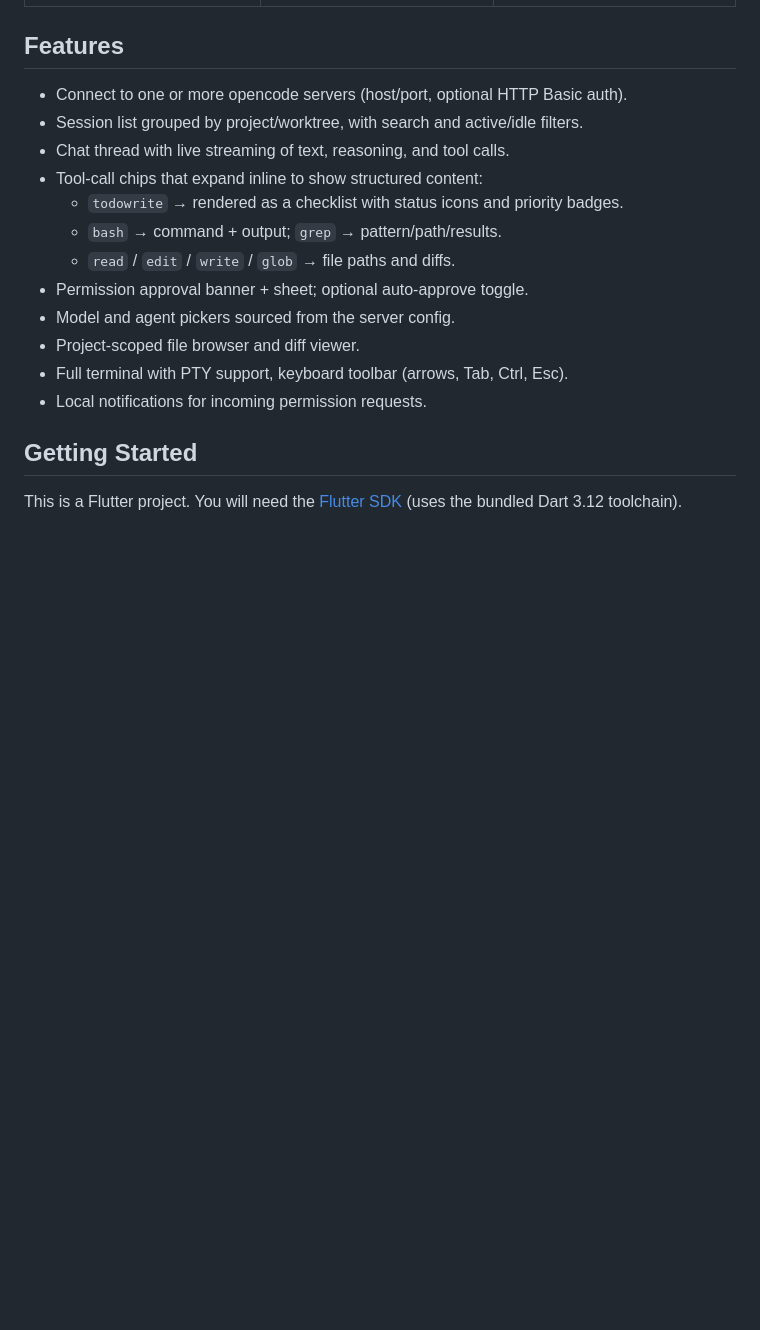
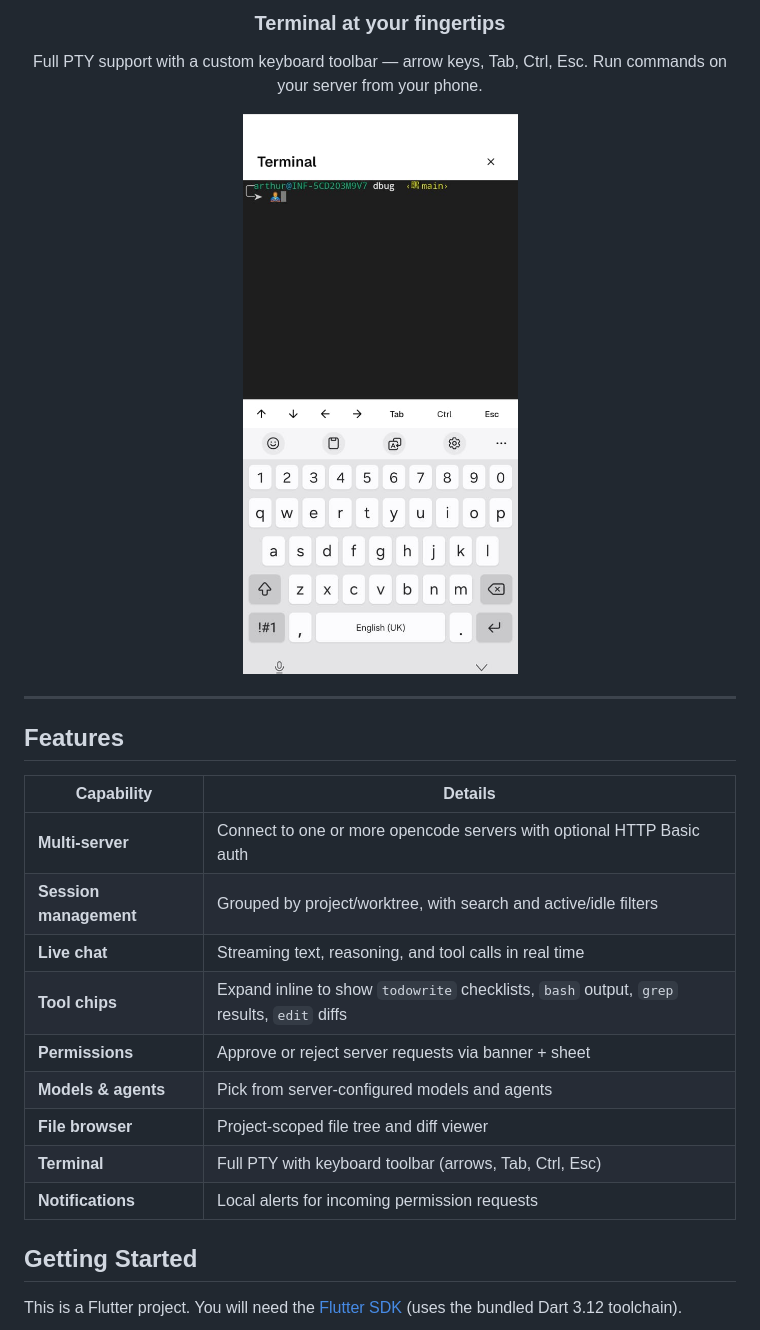
Before and after one commit to arthurkay/spark, a Markdown page: README.md, the part around one of its changes. GitHub-like rendering; blank space fills up the shorter version.

Commit message:
docs: professional showcase layout for README screenshots

```diff
--- a/README.md
+++ b/README.md
@@ -17,18 +44,27 @@ standard opencode server API.
+### Terminal at your fingertips
+
+Full PTY support with a custom keyboard toolbar — arrow keys, Tab, Ctrl, Esc.
+Run commands on your server from your phone.
+
+![Terminal](screenshots/terminal.jpeg)
+
+</div>
+
+---
 
 ## Features
 
-- Connect to one or more opencode servers (host/port, optional HTTP Basic auth).
-- Session list grouped by project/worktree, with search and active/idle filters.
-- Chat thread with live streaming of text, reasoning, and tool calls.
-- Tool-call chips that expand inline to show structured content:
-  - `todowrite` → rendered as a checklist with status icons and priority badges.
-  - `bash` → command + output; `grep` → pattern/path/results.
-  - `read` / `edit` / `write` / `glob` → file paths and diffs.
-- Permission approval banner + sheet; optional auto-approve toggle.
-- Model and agent pickers sourced from the server config.
-- Project-scoped file browser and diff viewer.
-- Full terminal with PTY support, keyboard toolbar (arrows, Tab, Ctrl, Esc).
-- Local notifications for incoming permission requests.
+| Capability | Details |
+|------------|---------|
+| **Multi-server** | Connect to one or more opencode servers with optional HTTP Basic auth |
+| **Session management** | Grouped by project/worktree, with search and active/idle filters |
+| **Live chat** | Streaming text, reasoning, and tool calls in real time |
+| **Tool chips** | Expand inline to show `todowrite` checklists, `bash` output, `grep` results, `edit` diffs |
+| **Permissions** | Approve or reject server requests via banner + sheet |
+| **Models & agents** | Pick from server-configured models and agents |
+| **File browser** | Project-scoped file tree and diff viewer |
+| **Terminal** | Full PTY with keyboard toolbar (arrows, Tab, Ctrl, Esc) |
+| **Notifications** | Local alerts for incoming permission requests |
 
 ## Getting Started
 
```
Also changed, not shown: other parts of README.md (+31 -4 lines), AGENTS.md (+3 -0 lines).
